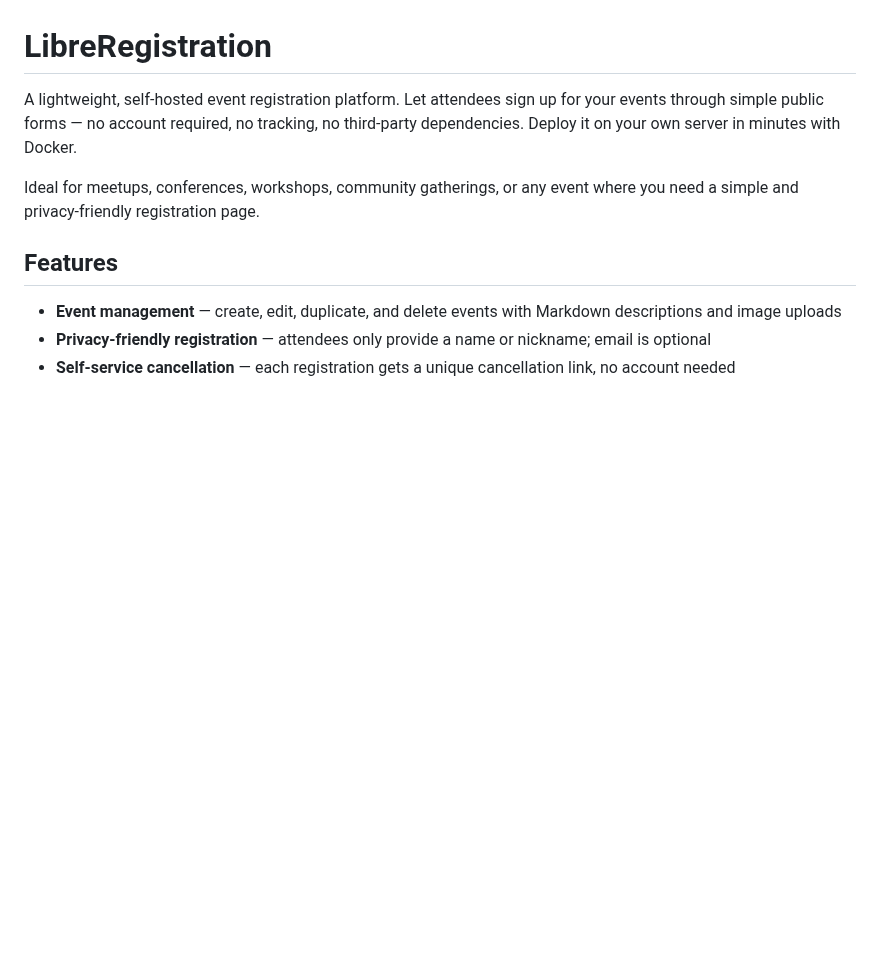
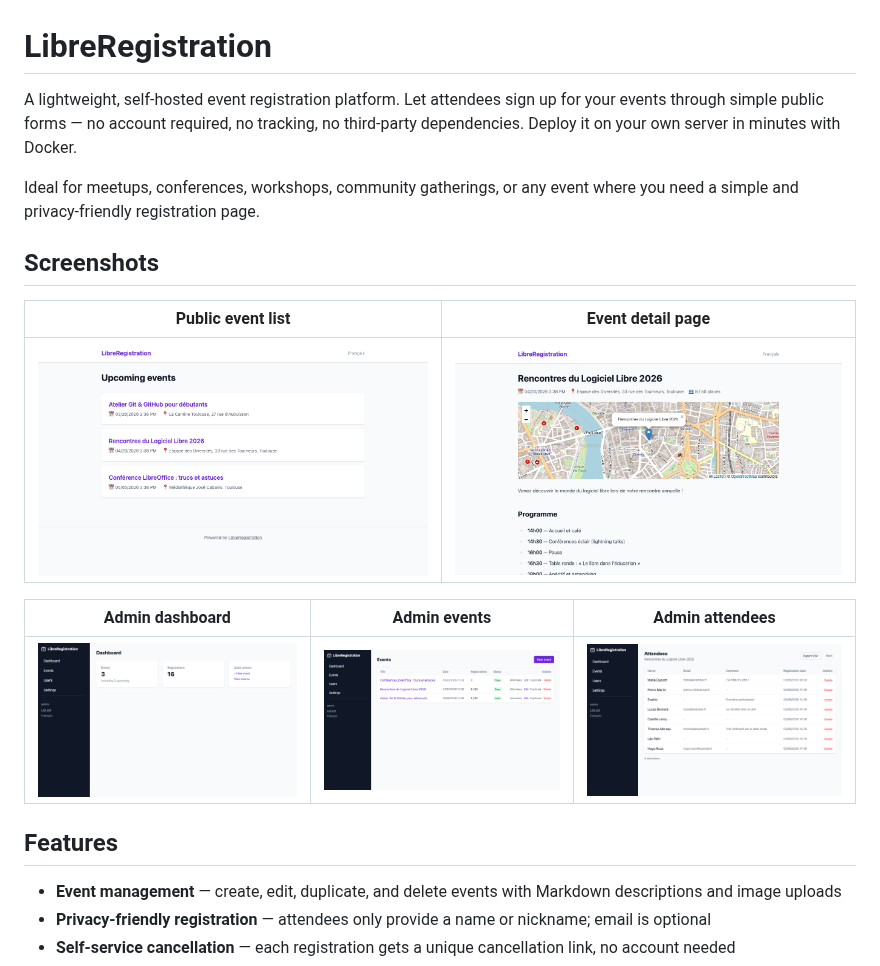
Before and after one commit to toulibre/libreregistration, a Markdown page: README.md, the part around the change. Drawn GitHub-style; pictures changed too: screenshots/01-home.png (added), screenshots/02-event.png (added), screenshots/03-admin-dashboard.png (added); blank space fills up the shorter version.

Commit message:
feat: add script to generate screenshots and add screenshots

```diff
--- a/README.md
+++ b/README.md
@@ -3,6 +3,16 @@
 A lightweight, self-hosted event registration platform. Let attendees sign up for your events through simple public forms — no account required, no tracking, no third-party dependencies. Deploy it on your own server in minutes with Docker.
 
 Ideal for meetups, conferences, workshops, community gatherings, or any event where you need a simple and privacy-friendly registration page.
+
+## Screenshots
+
+| Public event list | Event detail page |
+|---|---|
+| ![Home page](screenshots/01-home.png) | ![Event page](screenshots/02-event.png) |
+
+| Admin dashboard | Admin events | Admin attendees |
+|---|---|---|
+| ![Dashboard](screenshots/03-admin-dashboard.png) | ![Events](screenshots/04-admin-events.png) | ![Attendees](screenshots/05-admin-attendees.png) |
 
 ## Features
 
```
Also changed, not shown: 4 other files.
